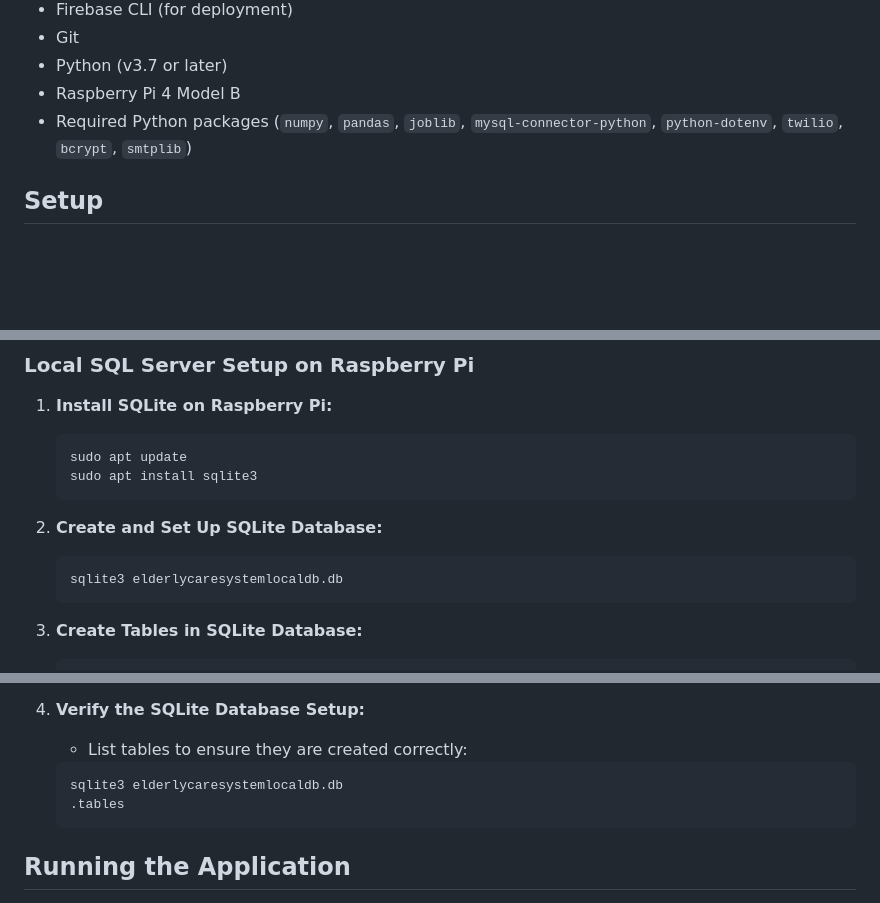
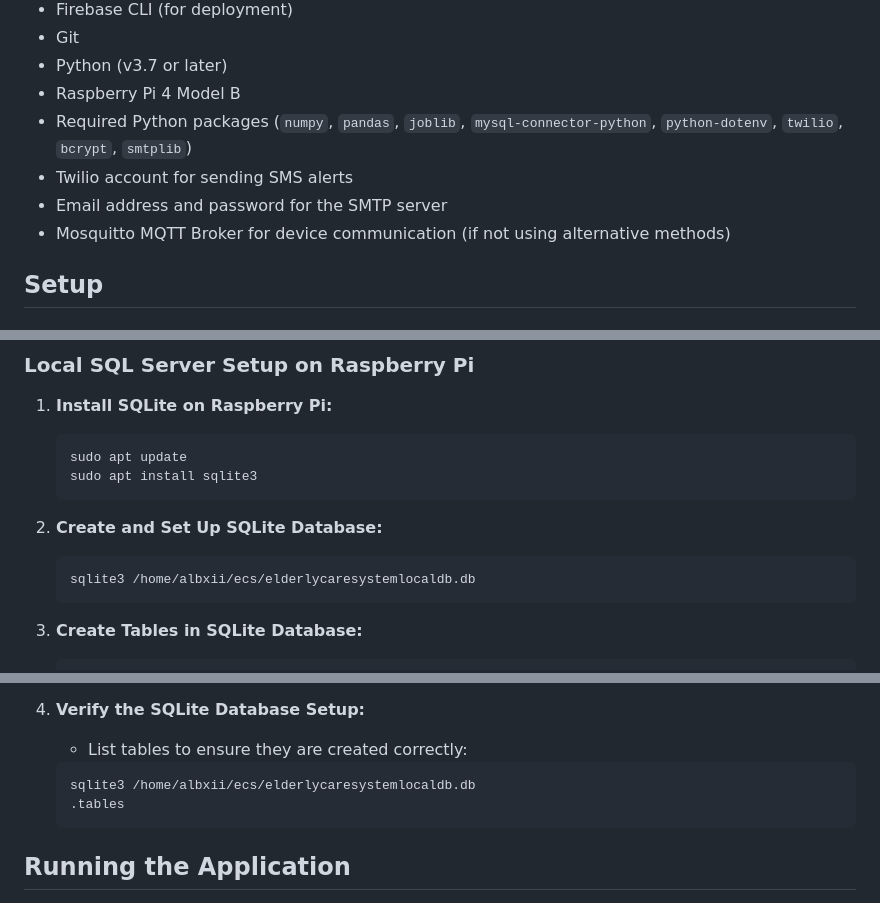
Before and after one commit to AlexS1402/Elderly-Care-System, a Markdown page: README.md, 3 parts joined by grey strips. Drawn GitHub-style; blank space fills up the shorter version.

````diff
--- a/README.md
+++ b/README.md
@@ -29,6 +29,9 @@ The Elderly Care System is designed to provide caregivers with a dashboard to mo
 - Python (v3.7 or later)
 - Raspberry Pi 4 Model B
 - Required Python packages (`numpy`, `pandas`, `joblib`, `mysql-connector-python`, `python-dotenv`, `twilio`, `bcrypt`, `smtplib`)
+- Twilio account for sending SMS alerts
+- Email address and password for the SMTP server
+- Mosquitto MQTT Broker for device communication (if not using alternative methods)
 
 ## Setup
 
@@ -225,7 +230,7 @@ The Elderly Care System is designed to provide caregivers with a dashboard to mo
 2. **Create and Set Up SQLite Database:**
 
     ```sh
-    sqlite3 elderlycaresystemlocaldb.db
+    sqlite3 /home/albxii/ecs/elderlycaresystemlocaldb.db
     ```
 
 3. **Create Tables in SQLite Database:**
@@ -287,7 +292,7 @@ The Elderly Care System is designed to provide caregivers with a dashboard to mo
     - List tables to ensure they are created correctly:
 
     ```sh
-    sqlite3 elderlycaresystemlocaldb.db
+    sqlite3 /home/albxii/ecs/elderlycaresystemlocaldb.db
     .tables
     ```
 
````
Also changed, not shown: other parts of README.md (+2 -0 lines).
